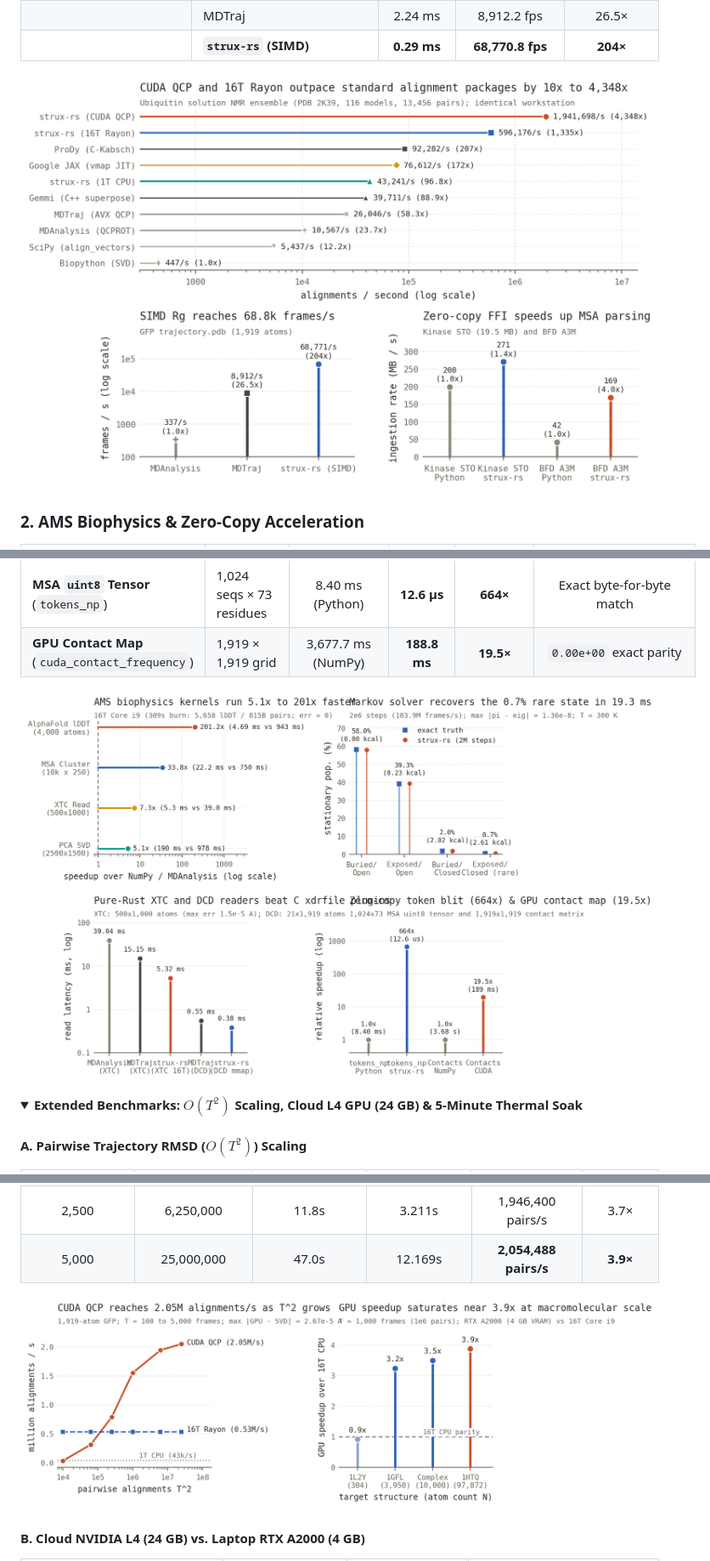
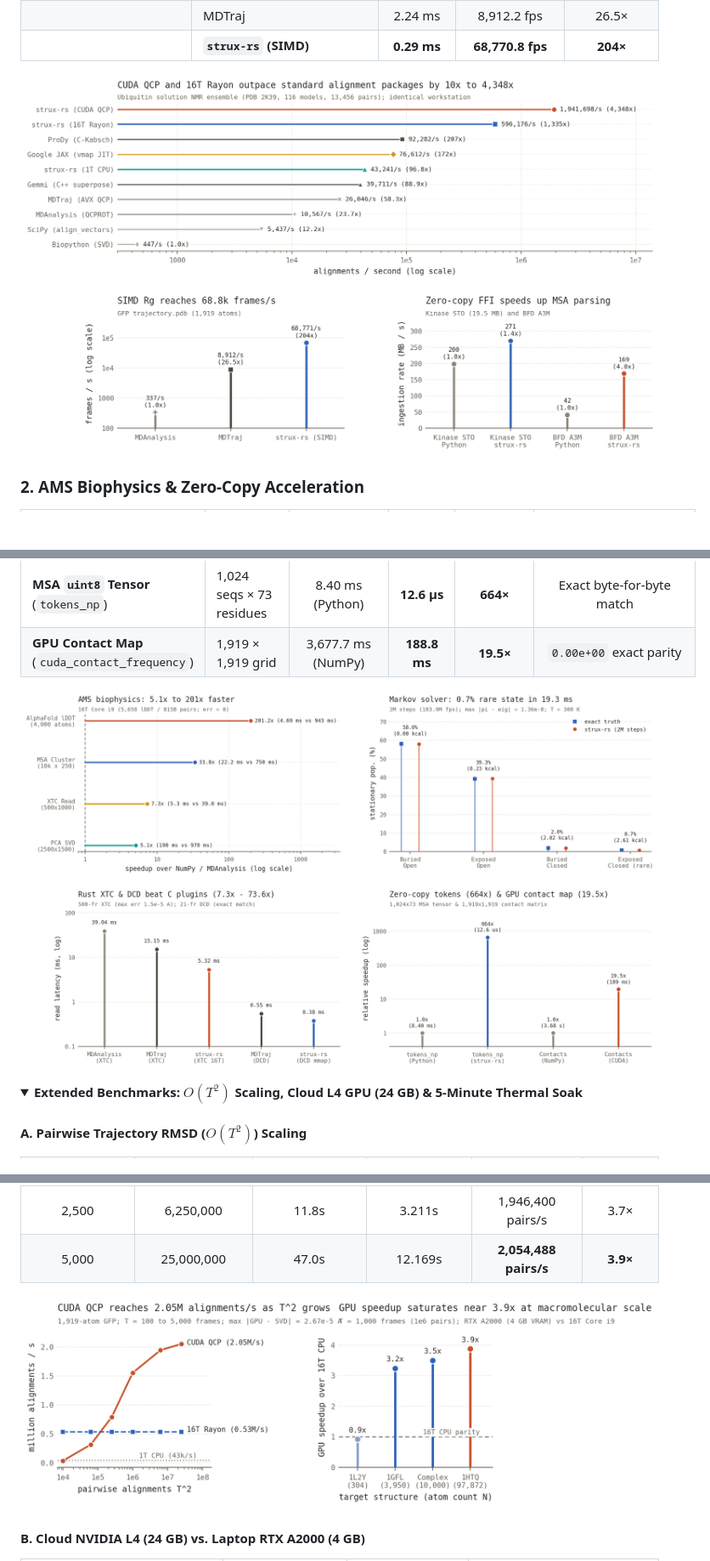
Before and after one commit to QntmSeer/Strux-rs, a Markdown page: README.md, 3 parts joined by grey strips. Shown at 85% size. GitHub-like rendering; pictures changed too: benchmarks/gold_standard_comparison.png, benchmarks/new_features_verification.png; folded sections open; blank space fills up the shorter version.

Commit message:
fix(plots): widen new_features_verification grid to 10.8x6.4 to eliminate title and label overlap

```diff
--- a/README.md
+++ b/README.md
@@ -77,7 +77,7 @@ Head-to-head comparison across standard computational biology packages on identi
 | | MDTraj | 2.24 ms | 8,912.2 fps | 26.5× |
 | | **`strux-rs` (SIMD)** | **0.29 ms** | **68,770.8 fps** | **204×** |
 
-![Gold-Standard Ecosystem Benchmark](benchmarks/gold_standard_comparison.png?v=0.4.1)
+![Gold-Standard Ecosystem Benchmark](benchmarks/gold_standard_comparison.png?v=0.4.1b)
 
 ### 2. AMS Biophysics & Zero-Copy Acceleration
 
@@ -92,7 +92,7 @@ Head-to-head comparison across standard computational biology packages on identi
 | **MSA `uint8` Tensor** (`tokens_np`) | 1,024 seqs × 73 residues | 8.40 ms (Python) | **12.6 µs** | **664×** | Exact byte-for-byte match |
 | **GPU Contact Map** (`cuda_contact_frequency`) | 1,919 × 1,919 grid | 3,677.7 ms (NumPy) | **188.8 ms** | **19.5×** | `0.00e+00` exact parity |
 
-![New Features Verification](benchmarks/new_features_verification.png?v=0.4.1)
+![New Features Verification](benchmarks/new_features_verification.png?v=0.4.1b)
 
 <details>
 <summary><b>Extended Benchmarks: $O(T^2)$ Scaling, Cloud L4 GPU (24 GB) & 5-Minute Thermal Soak</b></summary>
@@ -105,7 +105,7 @@ Head-to-head comparison across standard computational biology packages on identi
 | 2,500 | 6,250,000 | 11.8s | 3.211s | 1,946,400 pairs/s | 3.7× |
 | 5,000 | 25,000,000 | 47.0s | 12.169s | **2,054,488 pairs/s** | **3.9×** |
 
-![Benchmark Scaling](benchmarks/benchmark_scaling.png?v=0.4.1)
+![Benchmark Scaling](benchmarks/benchmark_scaling.png?v=0.4.1b)
 
 #### B. Cloud NVIDIA L4 (24 GB) vs. Laptop RTX A2000 (4 GB)
 | Workload & System Scale | Laptop RTX A2000 (4 GB, 35W) | Cloud NVIDIA L4 (24 GB, 72W) | L4 Throughput / Speedup |
```
Also changed, not shown: other parts of README.md (+2 -2 lines), 1 other file.
